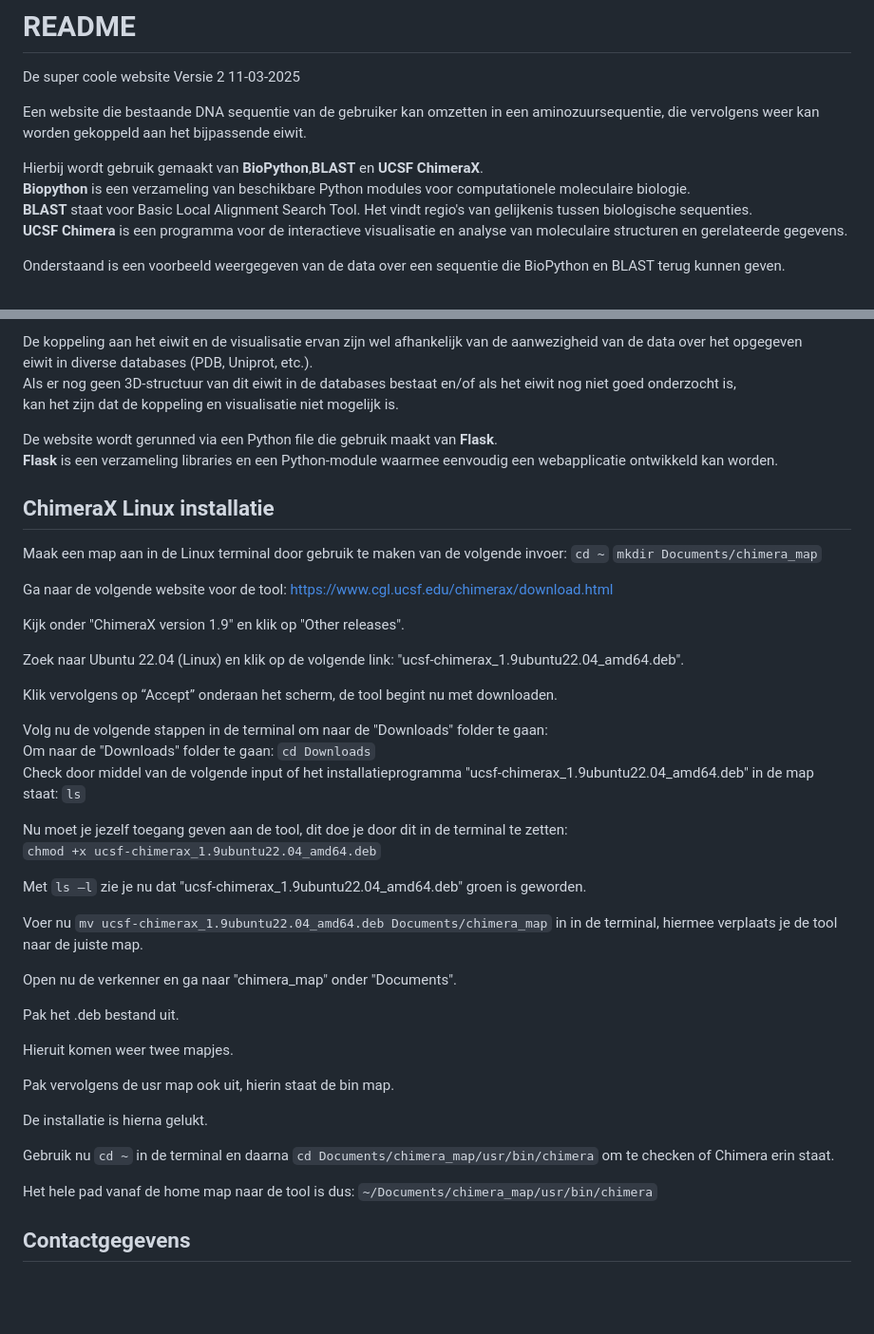
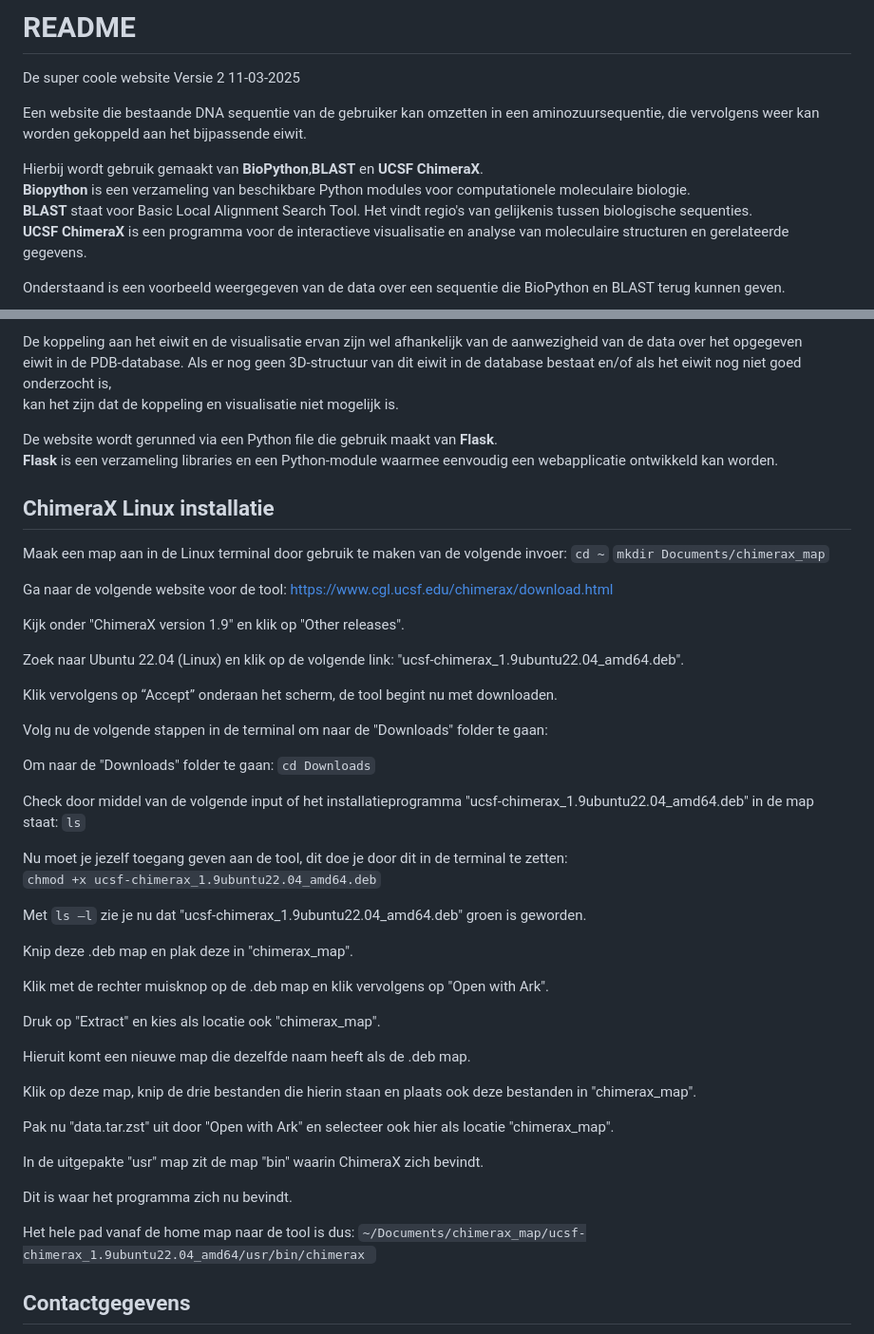
Before and after one commit to Nonomyo/Website, a Markdown page: README.md, 2 parts joined by grey strips. Shown at 95% size. GitHub-like rendering; blank space fills up the shorter version.

Commit message:
Fixed instructions + Linux path

```diff
--- a/README.md
+++ b/README.md
@@ -10,7 +10,7 @@ aminozuursequentie, die vervolgens weer kan worden gekoppeld aan het bijpassende
 Hierbij wordt gebruik gemaakt van **BioPython**,**BLAST** en **UCSF ChimeraX**.
 **Biopython** is een verzameling van beschikbare Python modules voor computationele moleculaire biologie.
 **BLAST** staat voor Basic Local Alignment Search Tool. Het vindt regio's van gelijkenis tussen biologische sequenties.
-**UCSF Chimera** is een programma voor de interactieve visualisatie en analyse van moleculaire structuren en gerelateerde gegevens.
+**UCSF ChimeraX** is een programma voor de interactieve visualisatie en analyse van moleculaire structuren en gerelateerde gegevens.
 
 Onderstaand is een voorbeeld weergegeven van de data over een sequentie die BioPython en BLAST terug kunnen geven.
 
@@ -28,8 +28,8 @@ Net als in het bovenstaande voorbeeld, wordt de visualisatie van een eiwit op on
 van de 3D-structuur.
 
 De koppeling aan het eiwit en de visualisatie ervan zijn wel afhankelijk van de aanwezigheid van de data over het opgegeven
-eiwit in diverse databases (PDB, Uniprot, etc.).
-Als er nog geen 3D-structuur van dit eiwit in de databases bestaat en/of als het eiwit nog niet goed onderzocht is,
+eiwit in de PDB-database.
+Als er nog geen 3D-structuur van dit eiwit in de database bestaat en/of als het eiwit nog niet goed onderzocht is,
 kan het zijn dat de koppeling en visualisatie niet mogelijk is.
 
 De website wordt gerunned via een Python file die gebruik maakt van **Flask**.
@@ -39,7 +39,7 @@ De website wordt gerunned via een Python file die gebruik maakt van **Flask**.
 
 Maak een map aan in de Linux terminal door gebruik te maken van de volgende invoer:
 `cd ~`
-`mkdir Documents/chimera_map`
+`mkdir Documents/chimerax_map`
 
 Ga naar de volgende website voor de tool: https://www.cgl.ucsf.edu/chimerax/download.html
 
@@ -50,7 +50,9 @@ Zoek naar Ubuntu 22.04 (Linux) en klik op de volgende link: "ucsf-chimerax_1.9ub
 Klik vervolgens op “Accept” onderaan het scherm, de tool begint nu met downloaden.
 
 Volg nu de volgende stappen in de terminal om naar de "Downloads" folder te gaan:
+
 Om naar de "Downloads" folder te gaan: `cd Downloads`
+
 Check door middel van de volgende input of het installatieprogramma "ucsf-chimerax_1.9ubuntu22.04_amd64.deb" in de map staat: `ls`
 
 Nu moet je jezelf toegang geven aan de tool, dit doe je door dit in de terminal te zetten:
@@ -58,22 +60,24 @@ Nu moet je jezelf toegang geven aan de tool, dit doe je door dit in de terminal
 
 Met `ls –l` zie je nu dat "ucsf-chimerax_1.9ubuntu22.04_amd64.deb" groen is geworden.
 
-Voer nu `mv ucsf-chimerax_1.9ubuntu22.04_amd64.deb Documents/chimera_map` in in de terminal, hiermee verplaats je de tool naar de juiste map.
+Knip deze .deb map en plak deze in "chimerax_map".
 
-Open nu de verkenner en ga naar "chimera_map" onder "Documents".
+Klik met de rechter muisknop op de .deb map en klik vervolgens op "Open with Ark".
 
-Pak het .deb bestand uit.
+Druk op "Extract" en kies als locatie ook "chimerax_map".
 
-Hieruit komen weer twee mapjes.
+Hieruit komt een nieuwe map die dezelfde naam heeft als de .deb map.
 
-Pak vervolgens de usr map ook uit, hierin staat de bin map.
+Klik op deze map, knip de drie bestanden die hierin staan en plaats ook deze bestanden in "chimerax_map".
 
-De installatie is hierna gelukt.
+Pak nu "data.tar.zst" uit door "Open with Ark" en selecteer ook hier als locatie "chimerax_map".
 
-Gebruik nu `cd ~` in de terminal en daarna `cd Documents/chimera_map/usr/bin/chimera` om te checken of Chimera erin staat.
+In de uitgepakte "usr" map zit de map "bin" waarin ChimeraX zich bevindt.
+
+Dit is waar het programma zich nu bevindt.
 
 Het hele pad vanaf de home map naar de tool is dus:
-`~/Documents/chimera_map/usr/bin/chimera`
+`~/Documents/chimerax_map/ucsf-chimerax_1.9ubuntu22.04_amd64/usr/bin/chimerax `
 
 ## Contactgegevens
 
```
